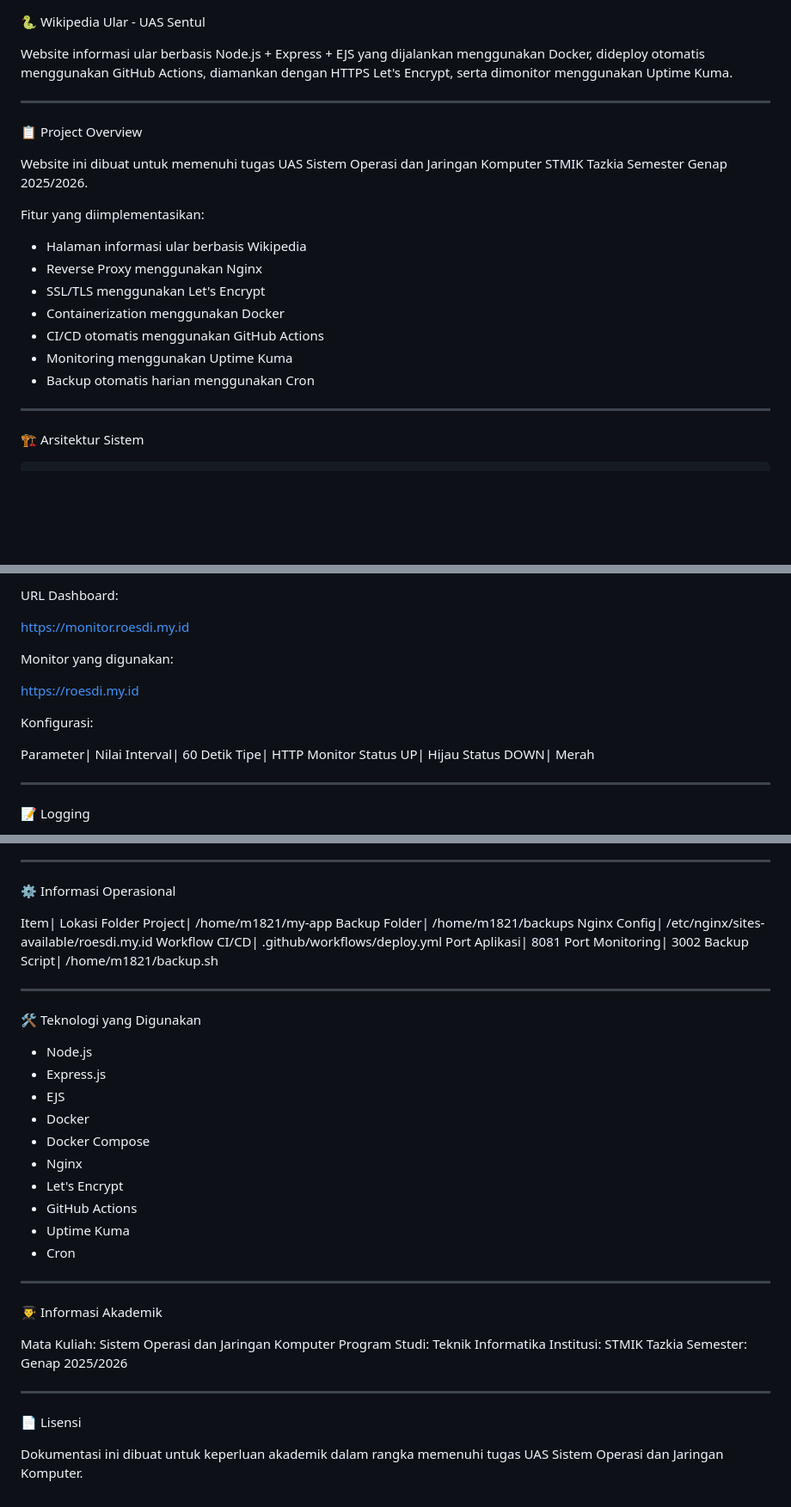
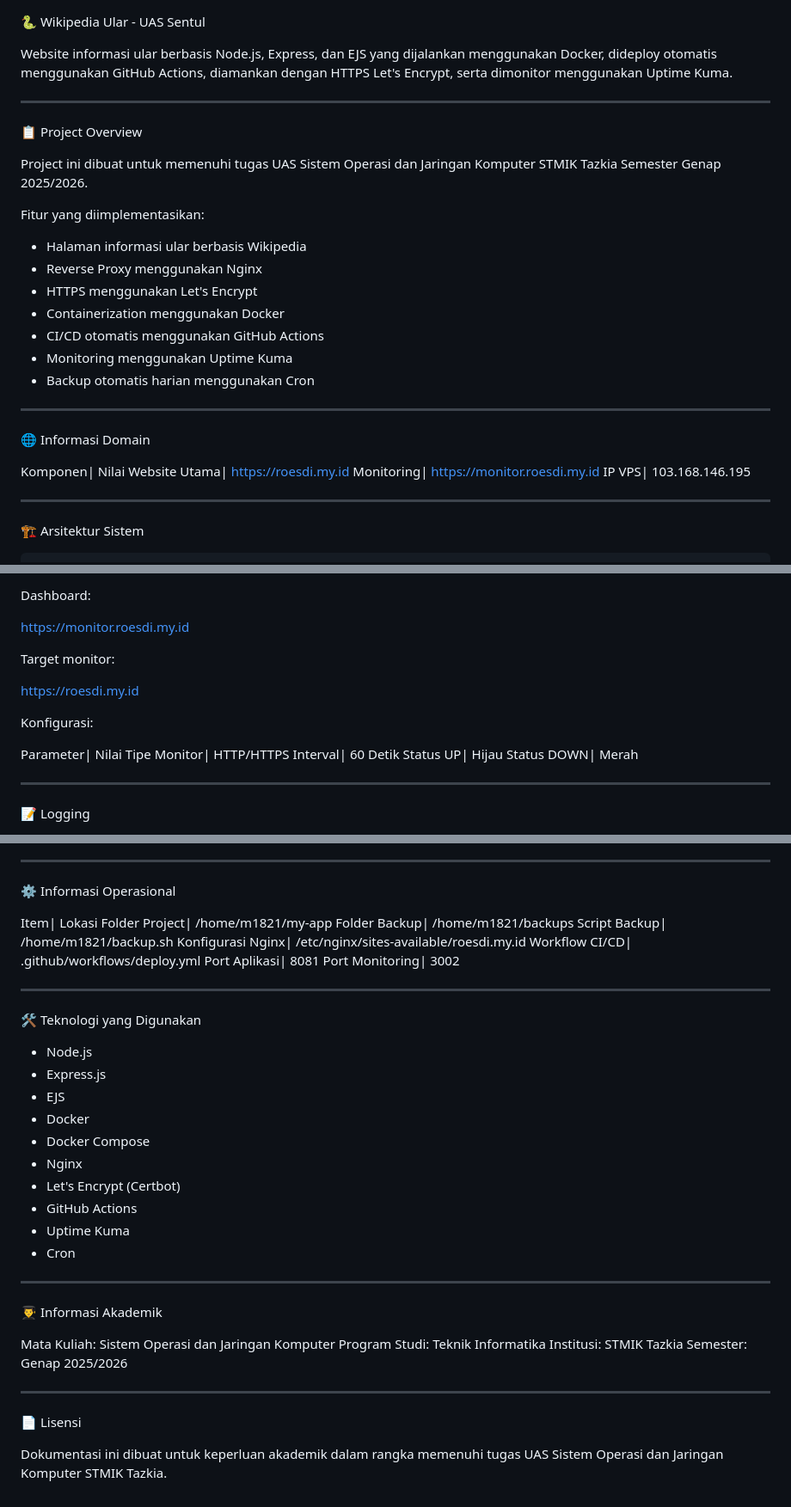
Before and after one commit to r18211949/uas-sentul, a Markdown page: README.md, 3 parts joined by grey strips. Shown at 86% size. GitHub-like rendering; blank space fills up the shorter version.

```diff
--- a/README.md
+++ b/README.md
@@ -1,22 +1,31 @@
 🐍 Wikipedia Ular - UAS Sentul
 
-Website informasi ular berbasis Node.js + Express + EJS yang dijalankan menggunakan Docker, dideploy otomatis menggunakan GitHub Actions, diamankan dengan HTTPS Let's Encrypt, serta dimonitor menggunakan Uptime Kuma.
+Website informasi ular berbasis Node.js, Express, dan EJS yang dijalankan menggunakan Docker, dideploy otomatis menggunakan GitHub Actions, diamankan dengan HTTPS Let's Encrypt, serta dimonitor menggunakan Uptime Kuma.
 
 ---
 
 📋 Project Overview
 
-Website ini dibuat untuk memenuhi tugas UAS Sistem Operasi dan Jaringan Komputer STMIK Tazkia Semester Genap 2025/2026.
+Project ini dibuat untuk memenuhi tugas UAS Sistem Operasi dan Jaringan Komputer STMIK Tazkia Semester Genap 2025/2026.
 
 Fitur yang diimplementasikan:
 
 - Halaman informasi ular berbasis Wikipedia
 - Reverse Proxy menggunakan Nginx
-- SSL/TLS menggunakan Let's Encrypt
+- HTTPS menggunakan Let's Encrypt
 - Containerization menggunakan Docker
 - CI/CD otomatis menggunakan GitHub Actions
 - Monitoring menggunakan Uptime Kuma
 - Backup otomatis harian menggunakan Cron
+
+---
+
+🌐 Informasi Domain
+
+Komponen| Nilai
+Website Utama| https://roesdi.my.id
+Monitoring| https://monitor.roesdi.my.id
+IP VPS| 103.168.146.195
 
 ---
 
@@ -239,17 +282,17 @@ Monitoring menggunakan Uptime Kuma.
 
-URL Dashboard:
+Dashboard:
 
 https://monitor.roesdi.my.id
 
-Monitor yang digunakan:
+Target monitor:
 
 https://roesdi.my.id
 
 Konfigurasi:
 
 Parameter| Nilai
+Tipe Monitor| HTTP/HTTPS
 Interval| 60 Detik
-Tipe| HTTP Monitor
 Status UP| Hijau
 Status DOWN| Merah
 
@@ -295,12 +338,12 @@ cat /home/m1821/backups/backup.log
 
 Item| Lokasi
 Folder Project| /home/m1821/my-app
-Backup Folder| /home/m1821/backups
-Nginx Config| /etc/nginx/sites-available/roesdi.my.id
+Folder Backup| /home/m1821/backups
+Script Backup| /home/m1821/backup.sh
+Konfigurasi Nginx| /etc/nginx/sites-available/roesdi.my.id
 Workflow CI/CD| .github/workflows/deploy.yml
 Port Aplikasi| 8081
 Port Monitoring| 3002
-Backup Script| /home/m1821/backup.sh
 
 ---
 
@@ -312,7 +355,7 @@ Backup Script| /home/m1821/backup.sh
 - Docker
 - Docker Compose
 - Nginx
-- Let's Encrypt
+- Let's Encrypt (Certbot)
 - GitHub Actions
 - Uptime Kuma
 - Cron
@@ -330,4 +373,4 @@ Semester: Genap 2025/2026
 
 📄 Lisensi
 
-Dokumentasi ini dibuat untuk keperluan akademik dalam rangka memenuhi tugas UAS Sistem Operasi dan Jaringan Komputer.
+Dokumentasi ini dibuat untuk keperluan akademik dalam rangka memenuhi tugas UAS Sistem Operasi dan Jaringan Komputer STMIK Tazkia.
```
Also changed, not shown: other parts of README.md (+83 -49 lines).
